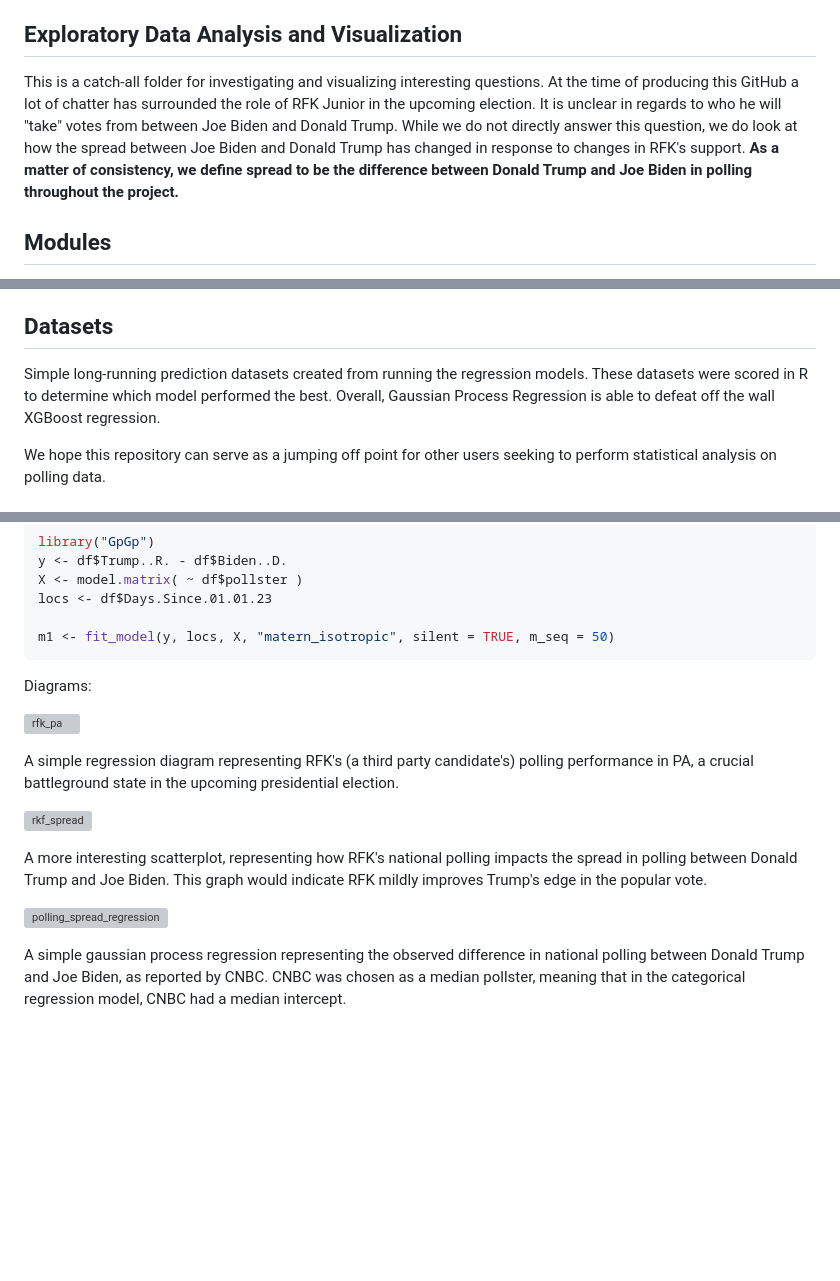
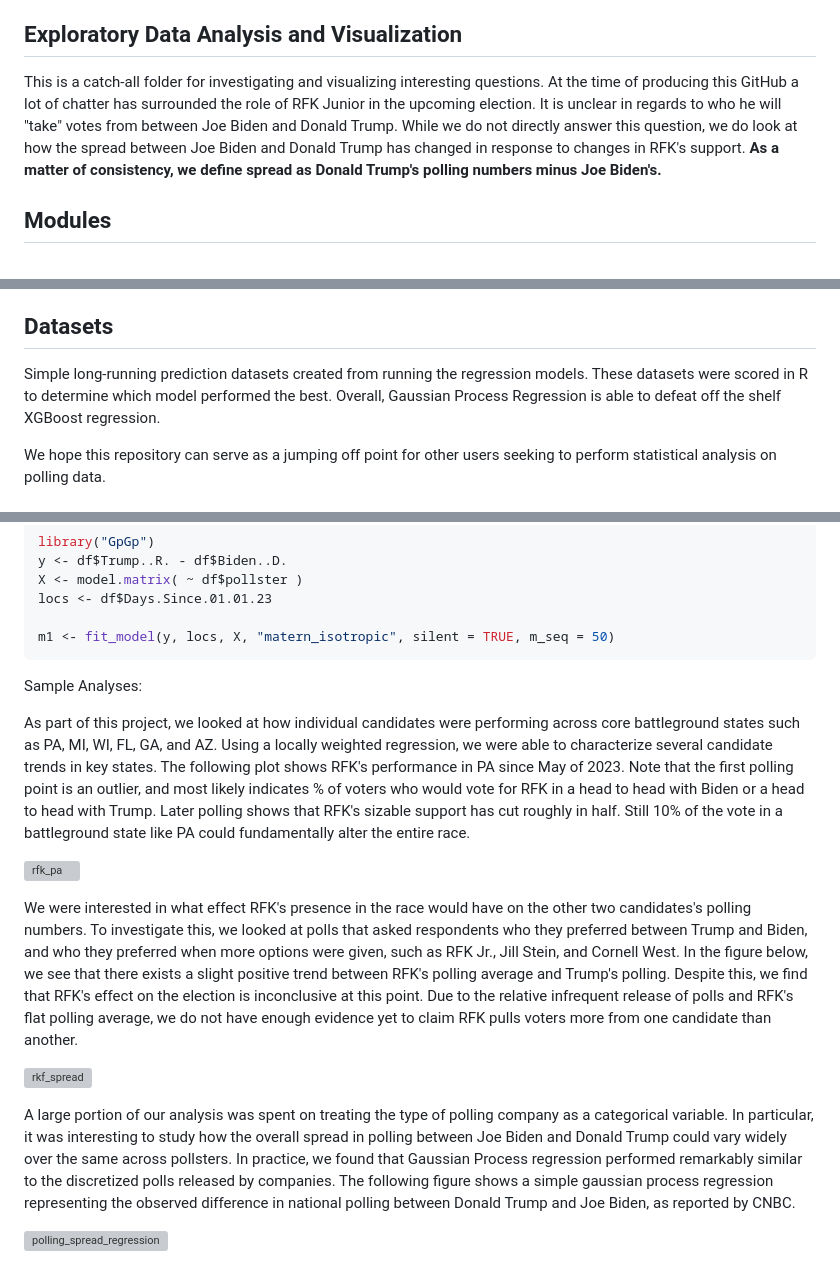
Before and after one commit to robertfeldstein/Election2024, a Markdown page: README.md, 3 parts joined by grey strips. Drawn GitHub-style; blank space fills up the shorter version; grey boxes are pictures that could not be loaded.

````diff
--- a/README.md
+++ b/README.md
@@ -12,7 +12,7 @@ The project is broken into a few working subdivisions:
 
 ## Exploratory Data Analysis and Visualization
 
-This is a catch-all folder for investigating and visualizing interesting questions. At the time of producing this GitHub a lot of chatter has surrounded the role of RFK Junior in the upcoming election. It is unclear in regards to who he will "take" votes from between Joe Biden and Donald Trump. While we do not directly answer this question, we do look at how the spread between Joe Biden and Donald Trump has changed in response to changes in RFK's support. **As a matter of consistency, we define spread to be the difference between Donald Trump and Joe Biden in polling throughout the project.**
+This is a catch-all folder for investigating and visualizing interesting questions. At the time of producing this GitHub a lot of chatter has surrounded the role of RFK Junior in the upcoming election. It is unclear in regards to who he will "take" votes from between Joe Biden and Donald Trump. While we do not directly answer this question, we do look at how the spread between Joe Biden and Donald Trump has changed in response to changes in RFK's support. **As a matter of consistency, we define spread as Donald Trump's polling numbers minus Joe Biden's.**
 
 ## Modules
 
@@ -26,7 +26,7 @@ The models in this project include: Simple Linear Regression, Sinusoidal Regress
 
 ## Datasets
 
-Simple long-running prediction datasets created from running the regression models. These datasets were scored in R to determine which model performed the best. Overall, Gaussian Process Regression is able to defeat off the wall XGBoost regression.
+Simple long-running prediction datasets created from running the regression models. These datasets were scored in R to determine which model performed the best. Overall, Gaussian Process Regression is able to defeat off the shelf XGBoost regression.
 
 We hope this repository can serve as a jumping off point for other users seeking to perform statistical analysis on polling data.
 
@@ -74,19 +75,19 @@ locs <- df$Days.Since.01.01.23
 m1 <- fit_model(y, locs, X, "matern_isotropic", silent = TRUE, m_seq = 50)
 ```
 
-Diagrams:
 
+Sample Analyses:
+
+
+As part of this project, we looked at how individual candidates were performing across core battleground states such as PA, MI, WI, FL, GA, and AZ. Using a locally weighted regression, we were able to characterize several candidate trends in key states. The following plot shows RFK's performance in PA since May of 2023. Note that the first polling point is an outlier, and most likely indicates % of voters who would vote for RFK in a head to head with Biden or a head to head with Trump. Later polling shows that RFK's sizable support has cut roughly in half. Still 10% of the vote in a battleground state like PA could fundamentally alter the entire race.
 
 ![rfk_pa](https://github.com/robertfeldstein/Election2024/assets/104737174/f24945bf-7042-4e57-8ad7-dfdc839c0963)
 
-A simple regression diagram representing RFK's (a third party candidate's) polling performance in PA, a crucial battleground state in the upcoming presidential election.
 
+We were interested in what effect RFK's presence in the race would have on the other two candidates's polling numbers. To investigate this, we looked at polls that asked respondents who they preferred between Trump and Biden, and who they preferred when more options were given, such as RFK Jr., Jill Stein, and Cornell West. In the figure below, we see that there exists a slight positive trend between RFK's polling average and Trump's polling. Despite this, we find that RFK's effect on the election is inconclusive at this point. Due to the relative infrequent release of polls and RFK's flat polling average, we do not have enough evidence yet to claim RFK pulls voters more from one candidate than another.
 
 ![rkf_spread](https://github.com/robertfeldstein/Election2024/assets/104737174/aa7506f5-155e-4d9b-baa8-19e0979f7bf7)
 
-A more interesting scatterplot, representing how RFK's national polling impacts the spread in polling between Donald Trump and Joe Biden. This graph would indicate RFK mildly improves Trump's edge in the popular vote.
-
+A large portion of our analysis was spent on treating the type of polling company as a categorical variable. In particular, it was interesting to study how the overall spread in polling between Joe Biden and Donald Trump could vary widely over the same across pollsters. In practice, we found that Gaussian Process regression performed remarkably similar to the discretized polls released by companies. The following figure shows a simple gaussian process regression representing the observed difference in national polling between Donald Trump and Joe Biden, as reported by CNBC.
 
 ![polling_spread_regression](https://github.com/robertfeldstein/Election2024/assets/104737174/292dc93f-83c8-46fc-adb6-700b84625d1e)
-
-A simple gaussian process regression representing the observed difference in national polling between Donald Trump and Joe Biden, as reported by CNBC. CNBC was chosen as a median pollster, meaning that in the categorical regression model, CNBC had a median intercept.
````
Also changed, not shown: other parts of README.md (+1 -0 lines).
